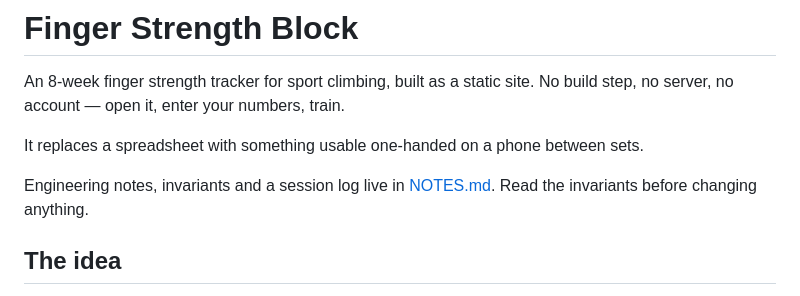
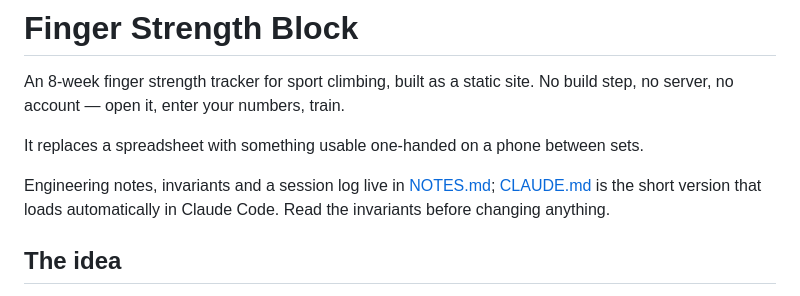
Before and after one commit to mirghanbari/climbing-training, a Markdown page: README.md, the part around the change. Rendered like a GitHub page.

```diff
--- a/README.md
+++ b/README.md
@@ -6,8 +6,9 @@ build step, no server, no account — open it, enter your numbers, train.
 It replaces a spreadsheet with something usable one-handed on a phone between
 sets.
 
-Engineering notes, invariants and a session log live in [NOTES.md](NOTES.md).
-Read the invariants before changing anything.
+Engineering notes, invariants and a session log live in [NOTES.md](NOTES.md);
+[CLAUDE.md](CLAUDE.md) is the short version that loads automatically in Claude
+Code. Read the invariants before changing anything.
 
 ## The idea
 
```
Also changed, not shown: CLAUDE.md (added, +95 -0 lines), NOTES.md (+4 -0 lines).
